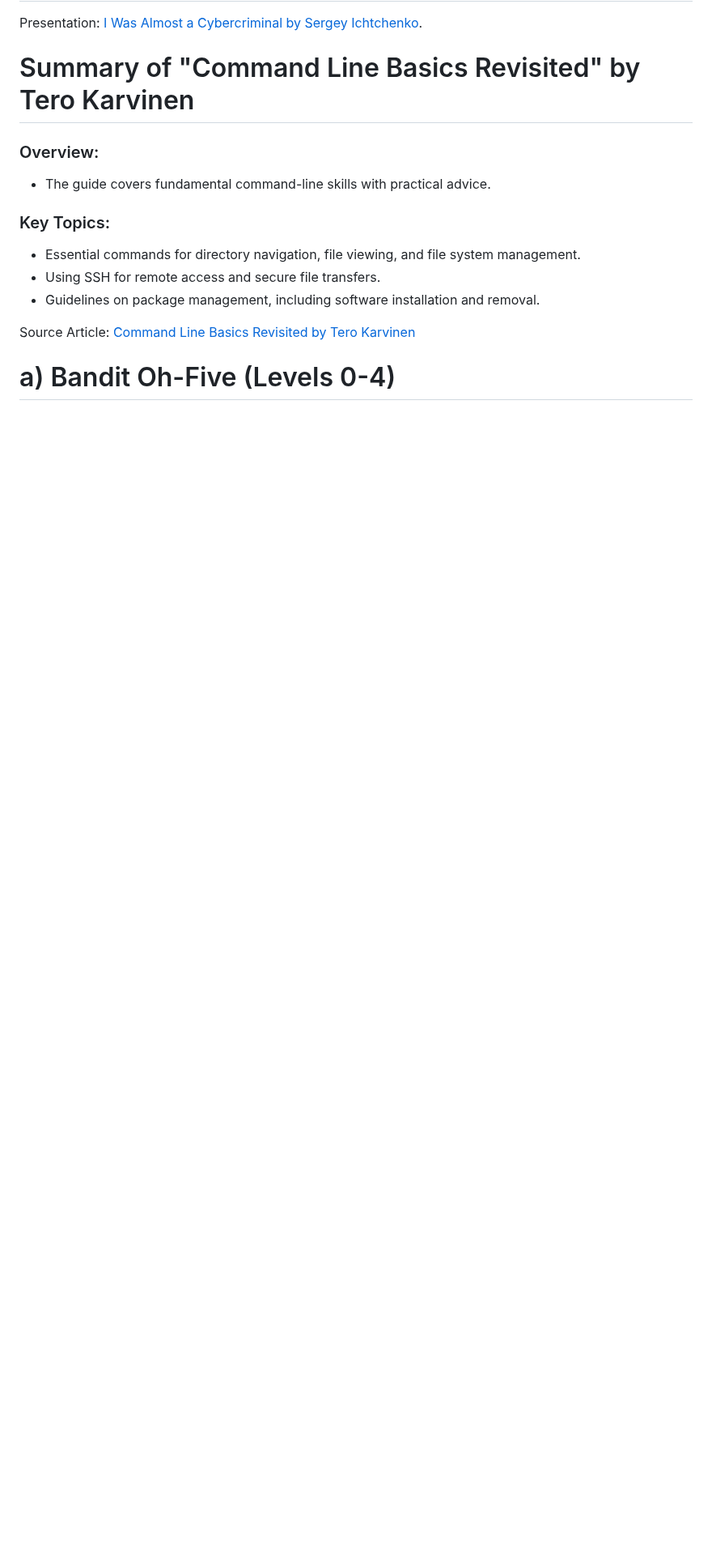
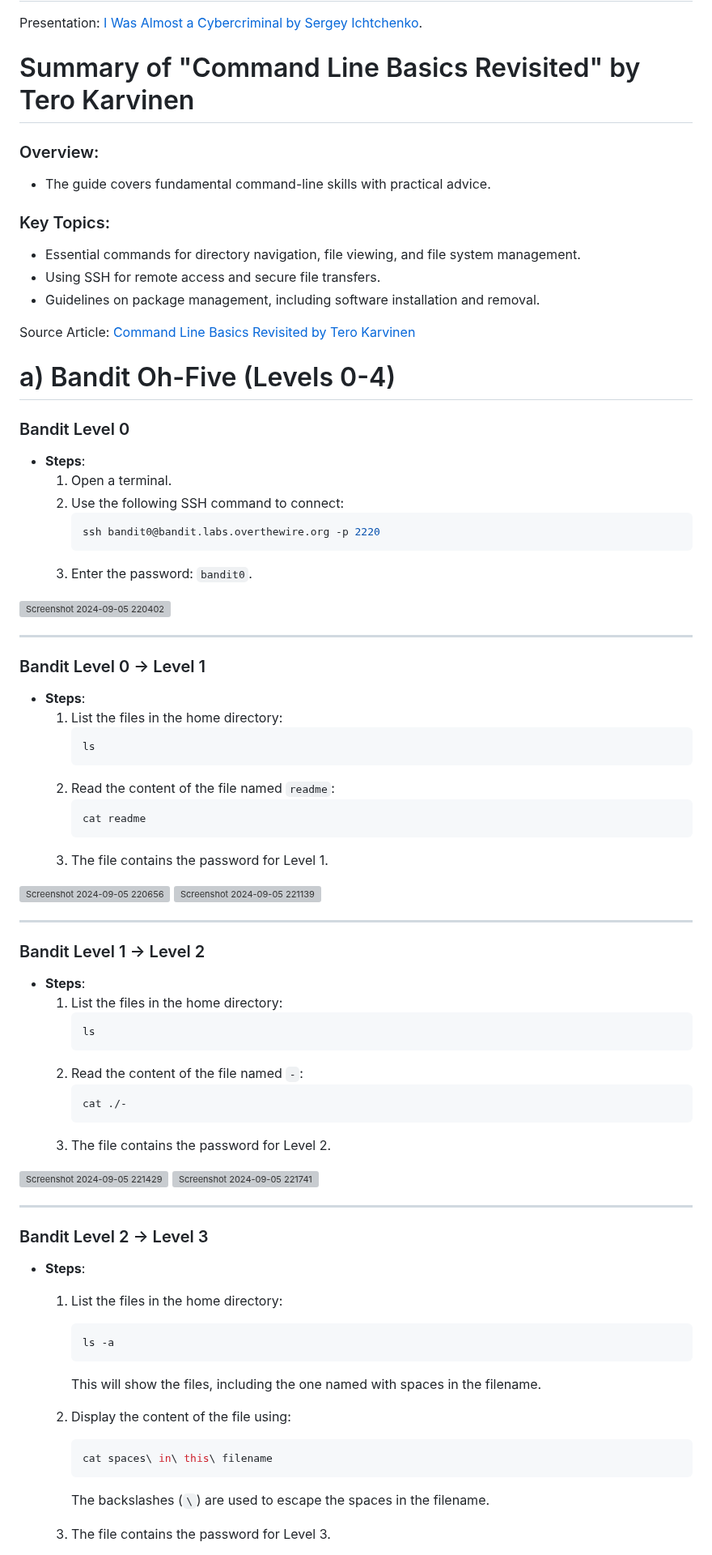
Before and after one commit to Stephenyeah/Information-security, a Markdown page: H3-Hack-to-Learn-Hacking.md, the part around one of its changes. Shown at 81% size. GitHub-like rendering; blank space fills up the shorter version; grey boxes are pictures that could not be loaded.

````diff
--- a/H3-Hack-to-Learn-Hacking.md
+++ b/H3-Hack-to-Learn-Hacking.md
@@ -50,7 +50,73 @@ Presentation: [I Was Almost a Cybercriminal by Sergey Ichtchenko](https://www.yo
 - Using SSH for remote access and secure file transfers.
 - Guidelines on package management, including software installation and removal.
 
+
 Source
 Article: [Command Line Basics Revisited by Tero Karvinen](https://terokarvinen.com/2020/command-line-basics-revisited/)
 
 # a) Bandit Oh-Five (Levels 0-4)
+
+
+### Bandit Level 0
+- **Steps**:
+  1. Open a terminal.
+  2. Use the following SSH command to connect:
+     ```bash
+     ssh bandit0@bandit.labs.overthewire.org -p 2220
+     ```
+  3. Enter the password: `bandit0`.
+
+![Screenshot 2024-09-05 220402](https://github.com/user-attachments/assets/dc30b7f7-248d-4ac6-8b6a-5c68a05e9e3f)
+
+---
+
+### Bandit Level 0 → Level 1
+- **Steps**:
+  1. List the files in the home directory:
+     ```bash
+     ls
+     ```
+  2. Read the content of the file named `readme`:
+     ```bash
+     cat readme
+     ```
+  3. The file contains the password for Level 1.
+
+![Screenshot 2024-09-05 220656](https://github.com/user-attachments/assets/3a7a7295-306b-4033-8acd-dc96710de307)
+![Screenshot 2024-09-05 221139](https://github.com/user-attachments/assets/e6bafb1d-2506-4622-9c18-b7ee35c06c07)
+
+---
+
+### Bandit Level 1 → Level 2
+- **Steps**:
+  1. List the files in the home directory:
+     ```bash
+     ls
+     ```
+  2. Read the content of the file named `-`:
+     ```bash
+     cat ./-
+     ```
+  3. The file contains the password for Level 2.
+
+![Screenshot 2024-09-05 221429](https://github.com/user-attachments/assets/8752d549-638c-4db2-93f2-c490f3324c88)
+![Screenshot 2024-09-05 221741](https://github.com/user-attachments/assets/61f2eca4-964f-4897-9055-c4392a4d9a29)
+
+---
+
+### Bandit Level 2 → Level 3
+- **Steps**:
+  1. List the files in the home directory:
+     ```bash
+     ls -a
+     ```
+     This will show the files, including the one named with spaces in the filename.
+
+  2. Display the content of the file using:
+     ```bash
+     cat spaces\ in\ this\ filename
+     ```
+     The backslashes (`\`) are used to escape the spaces in the filename.
+
+  3. The file contains the password for Level 3.
+
````
Also changed, not shown: other parts of H3-Hack-to-Learn-Hacking.md (+54 -0 lines).
